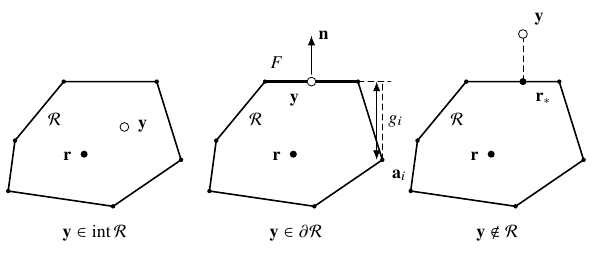
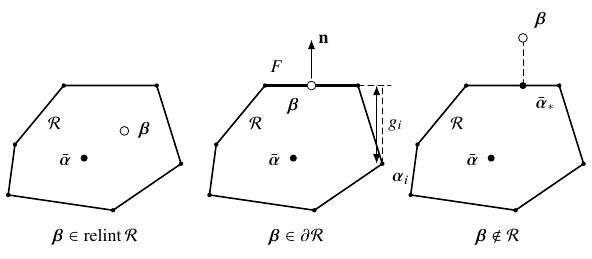
Before and after one commit to llui2/urmom, a LaTeX figure (draft/figures/fig1.tex): the whole page. Compiled offline with pdfLaTeX.

Commit message:
Relabel geometry for resource competition

```diff
--- a/draft/figures/fig1.tex
+++ b/draft/figures/fig1.tex
@@ -39,15 +39,15 @@
   \coordinate (r) at (1.34,1.10);
   \coordinate (y) at (2.05,1.58);
   \node[response] at (r) {};
-  \node[anchor=east] at ($(r)+(-0.10,-0.03)$) {$\mathbf r$};
+  \node[anchor=east] at ($(r)+(-0.10,-0.03)$) {$\bar{\boldsymbol\alpha}$};
   \node[target] at (y) {};
-  \node[anchor=west] at ($(y)+(0.12,0.02)$) {$\mathbf y$};
+  \node[anchor=west] at ($(y)+(0.12,0.02)$) {$\boldsymbol\beta$};
 
-  \node at (1.53,-0.30) {$\mathbf y\in\operatorname{int}\mathcal R$};
+  \node at (1.53,-0.30) {$\boldsymbol\beta\in\operatorname{relint}\mathcal R$};
 \end{scope}
 
 % ------------------------------------------------------------------
-% Boundary target
+% Boundary supply
 % ------------------------------------------------------------------
 \begin{scope}[xshift=3.55cm]
   \coordinate (B1) at (0,0.45);
@@ -69,26 +69,25 @@
   \coordinate (r) at (1.48,1.10);
   \coordinate (y) at (1.80,2.38);
   \node[response] at (r) {};
-  \node[anchor=east] at ($(r)+(-0.10,-0.03)$) {$\mathbf r$};
+  \node[anchor=east] at ($(r)+(-0.10,-0.03)$) {$\bar{\boldsymbol\alpha}$};
   \node[target] at (y) {};
-  \node[anchor=north east] at ($(y)+(-0.10,-0.10)$) {$\mathbf y$};
+  \node[anchor=north east] at ($(y)+(-0.10,-0.10)$) {$\boldsymbol\beta$};
 
   \draw[->] ($(y)+(0,0.13)$) -- ++(0,0.68) node[anchor=west] {$\mathbf n$};
 
-  % Normal gap of one response from the supporting hyperplane.
   \coordinate (ai) at (3.05,1.00);
   \coordinate (proj) at (3.05,2.38);
   \draw[guide] (B4)--(3.20,2.38);
   \draw[guide] (ai)--(proj);
   \draw[<->] ($(ai)+(-0.10,0)$)--($(proj)+(-0.10,0)$);
   \node[anchor=west] at (3.03,1.68) {$g_i$};
-  \node[anchor=north west] at ($(ai)+(0.05,-0.05)$) {$\mathbf a_i$};
+  \node[anchor=north west] at ($(ai)+(0.05,-0.05)$) {$\boldsymbol\alpha_i$};
 
-  \node at (1.53,-0.30) {$\mathbf y\in\partial\mathcal R$};
+  \node at (1.53,-0.30) {$\boldsymbol\beta\in\partial\mathcal R$};
 \end{scope}
 
 % ------------------------------------------------------------------
-% Exterior target
+% Exterior supply
 % ------------------------------------------------------------------
 \begin{scope}[xshift=7.10cm]
   \coordinate (C1) at (0,0.45);
@@ -109,16 +108,16 @@
   \coordinate (y) at (1.98,3.22);
 
   \node[response] at (r) {};
-  \node[anchor=east] at ($(r)+(-0.10,-0.03)$) {$\mathbf r$};
+  \node[anchor=east] at ($(r)+(-0.10,-0.03)$) {$\bar{\boldsymbol\alpha}$};
   \node[response] at (rs) {};
-  \node[anchor=north west] at ($(rs)+(0.10,-0.08)$) {$\mathbf r_*$};
+  \node[anchor=north west] at ($(rs)+(0.10,-0.08)$) {$\bar{\boldsymbol\alpha}_*$};
 
   \draw[guide] (rs)--(y);
 
   \node[target] at (y) {};
-  \node[anchor=south west] at ($(y)+(0.08,0.04)$) {$\mathbf y$};
+  \node[anchor=south west] at ($(y)+(0.08,0.04)$) {$\boldsymbol\beta$};
 
-  \node at (1.53,-0.30) {$\mathbf y\notin\mathcal R$};
+  \node at (1.53,-0.30) {$\boldsymbol\beta\notin\mathcal R$};
 \end{scope}
 
 \end{tikzpicture}
```
Also changed, not shown: draft/figures/fig1.tex (2 more changed lines).
